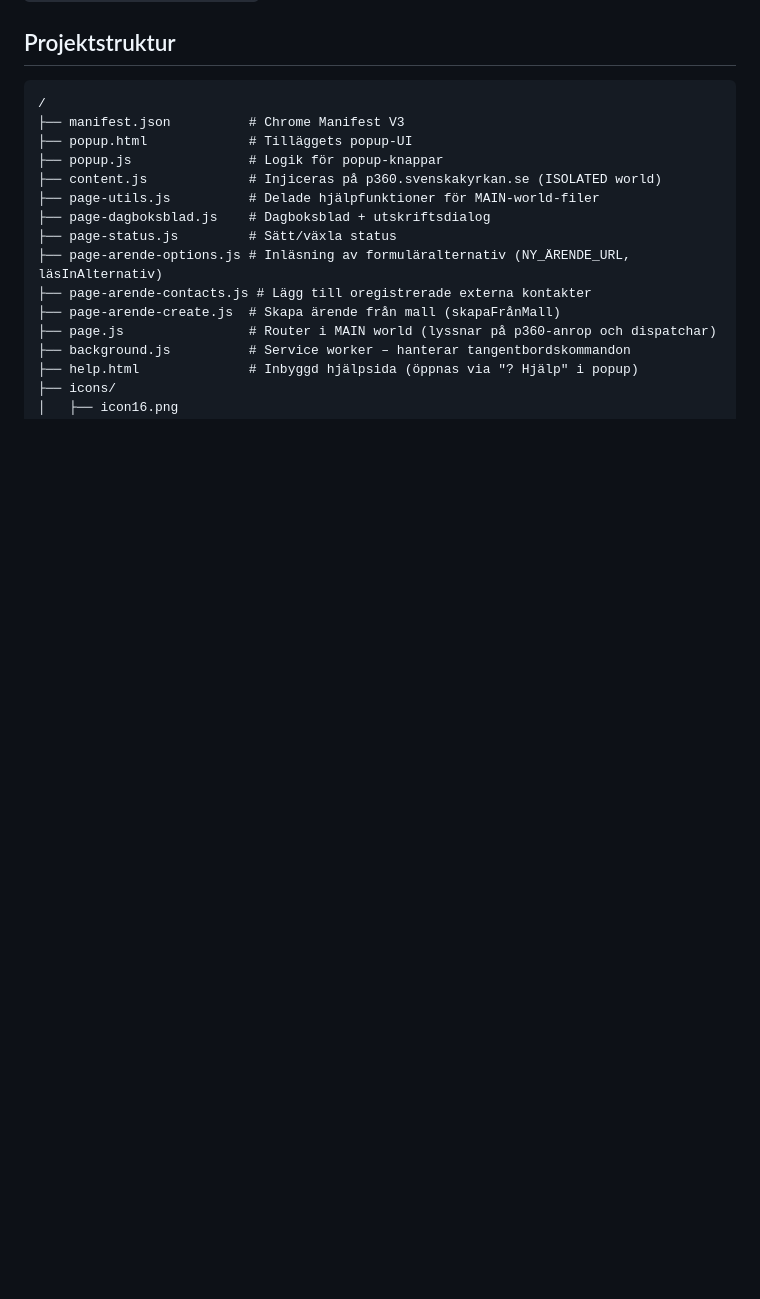
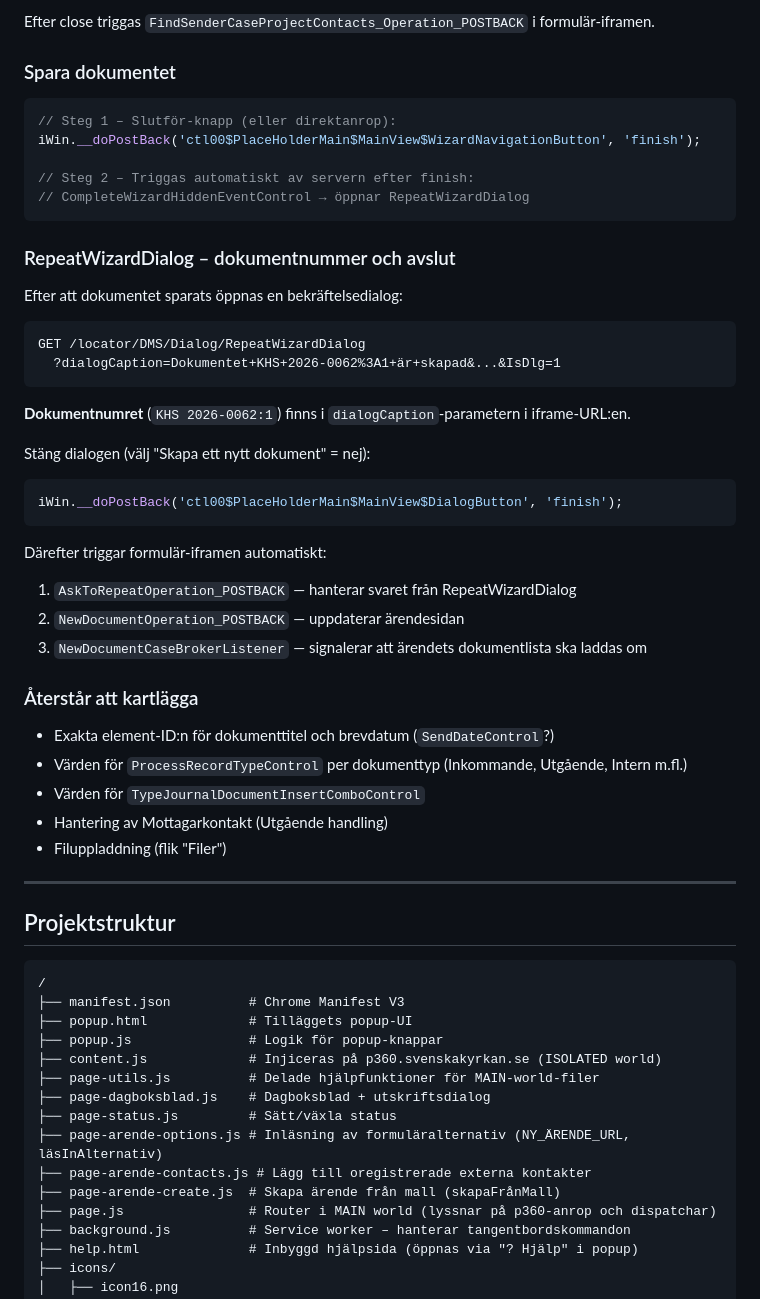
Before and after one commit to Armandur/svk-p360-ext, a Markdown page: CLAUDE.md, the part around one of its changes. Rendered like a GitHub page; blank space fills up the shorter version.

````diff
--- a/CLAUDE.md
+++ b/CLAUDE.md
@@ -738,3 +796,45 @@ Chrome tillåter max 4 `suggested_key` per tillägg. Alla kommandon är konfigur
+Efter close triggas `FindSenderCaseProjectContacts_Operation_POSTBACK` i formulär-iframen.
+
+### Spara dokumentet
+
+```js
+// Steg 1 – Slutför-knapp (eller direktanrop):
+iWin.__doPostBack('ctl00$PlaceHolderMain$MainView$WizardNavigationButton', 'finish');
+
+// Steg 2 – Triggas automatiskt av servern efter finish:
+// CompleteWizardHiddenEventControl → öppnar RepeatWizardDialog
+```
+
+### RepeatWizardDialog – dokumentnummer och avslut
+
+Efter att dokumentet sparats öppnas en bekräftelsedialog:
+```
+GET /locator/DMS/Dialog/RepeatWizardDialog
+  ?dialogCaption=Dokumentet+KHS+2026-0062%3A1+är+skapad&...&IsDlg=1
+```
+
+**Dokumentnumret** (`KHS 2026-0062:1`) finns i `dialogCaption`-parametern i iframe-URL:en.
+
+Stäng dialogen (välj "Skapa ett nytt dokument" = nej):
+```js
+iWin.__doPostBack('ctl00$PlaceHolderMain$MainView$DialogButton', 'finish');
+```
+
+Därefter triggar formulär-iframen automatiskt:
+1. `AskToRepeatOperation_POSTBACK` — hanterar svaret från RepeatWizardDialog
+2. `NewDocumentOperation_POSTBACK` — uppdaterar ärendesidan
+3. `NewDocumentCaseBrokerListener` — signalerar att ärendets dokumentlista ska laddas om
+
+### Återstår att kartlägga
+
+- Exakta element-ID:n för dokumenttitel och brevdatum (`SendDateControl`?)
+- Värden för `ProcessRecordTypeControl` per dokumenttyp (Inkommande, Utgående, Intern m.fl.)
+- Värden för `TypeJournalDocumentInsertComboControl`
+- Hantering av Mottagarkontakt (Utgående handling)
+- Filuppladdning (flik "Filer")
+
+---
+
 ## Projektstruktur
 ```
 /
````
Also changed, not shown: other parts of CLAUDE.md (+58 -0 lines).
